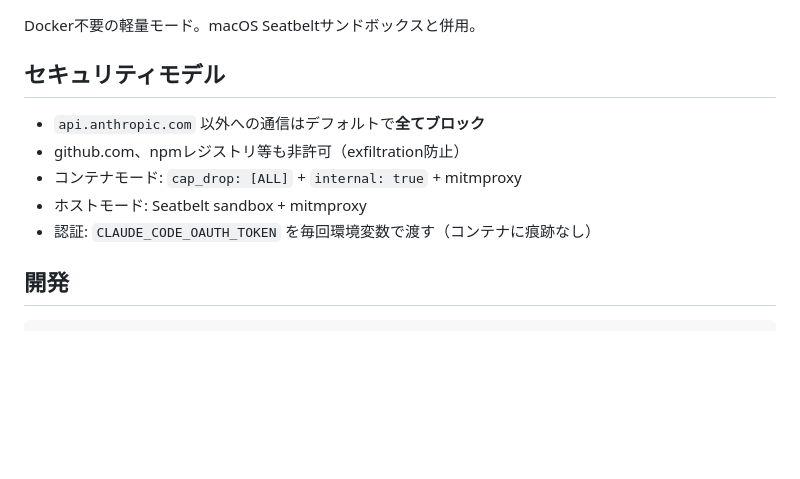
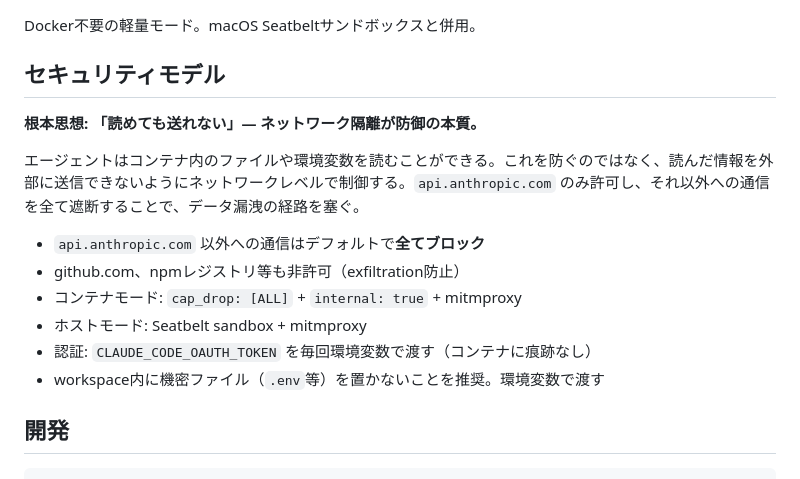
Before and after one commit to ymdarake/agent-zoo, a Markdown page: README.md, the part around the change. GitHub-like rendering; blank space fills up the shorter version.

Commit message:
:memo: セキュリティモデルに根本思想を明記
「読めても送れない」ネットワーク隔離が防御の本質であることを前提として記載

Co-Authored-By: Claude Opus 4.6 (1M context) <noreply@anthropic.com>

```diff
--- a/README.md
+++ b/README.md
@@ -126,11 +126,16 @@ Docker不要の軽量モード。macOS Seatbeltサンドボックスと併用。
 
 ## セキュリティモデル
 
+**根本思想: 「読めても送れない」— ネットワーク隔離が防御の本質。**
+
+エージェントはコンテナ内のファイルや環境変数を読むことができる。これを防ぐのではなく、読んだ情報を外部に送信できないようにネットワークレベルで制御する。`api.anthropic.com` のみ許可し、それ以外への通信を全て遮断することで、データ漏洩の経路を塞ぐ。
+
 - `api.anthropic.com` 以外への通信はデフォルトで**全てブロック**
 - github.com、npmレジストリ等も非許可（exfiltration防止）
 - コンテナモード: `cap_drop: [ALL]` + `internal: true` + mitmproxy
 - ホストモード: Seatbelt sandbox + mitmproxy
 - 認証: `CLAUDE_CODE_OAUTH_TOKEN` を毎回環境変数で渡す（コンテナに痕跡なし）
+- workspace内に機密ファイル（`.env`等）を置かないことを推奨。環境変数で渡す
 
 ## 開発
 
```
